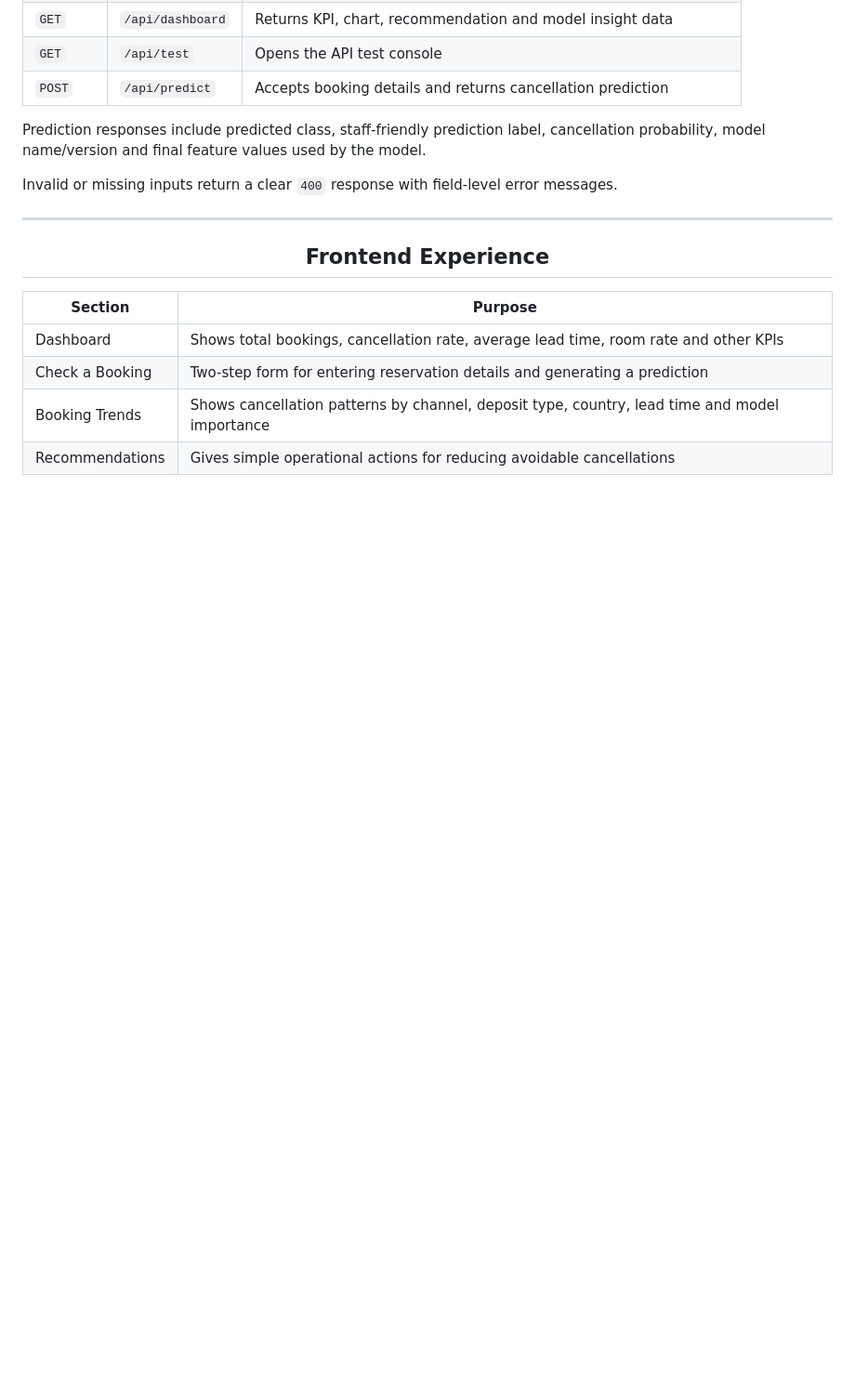
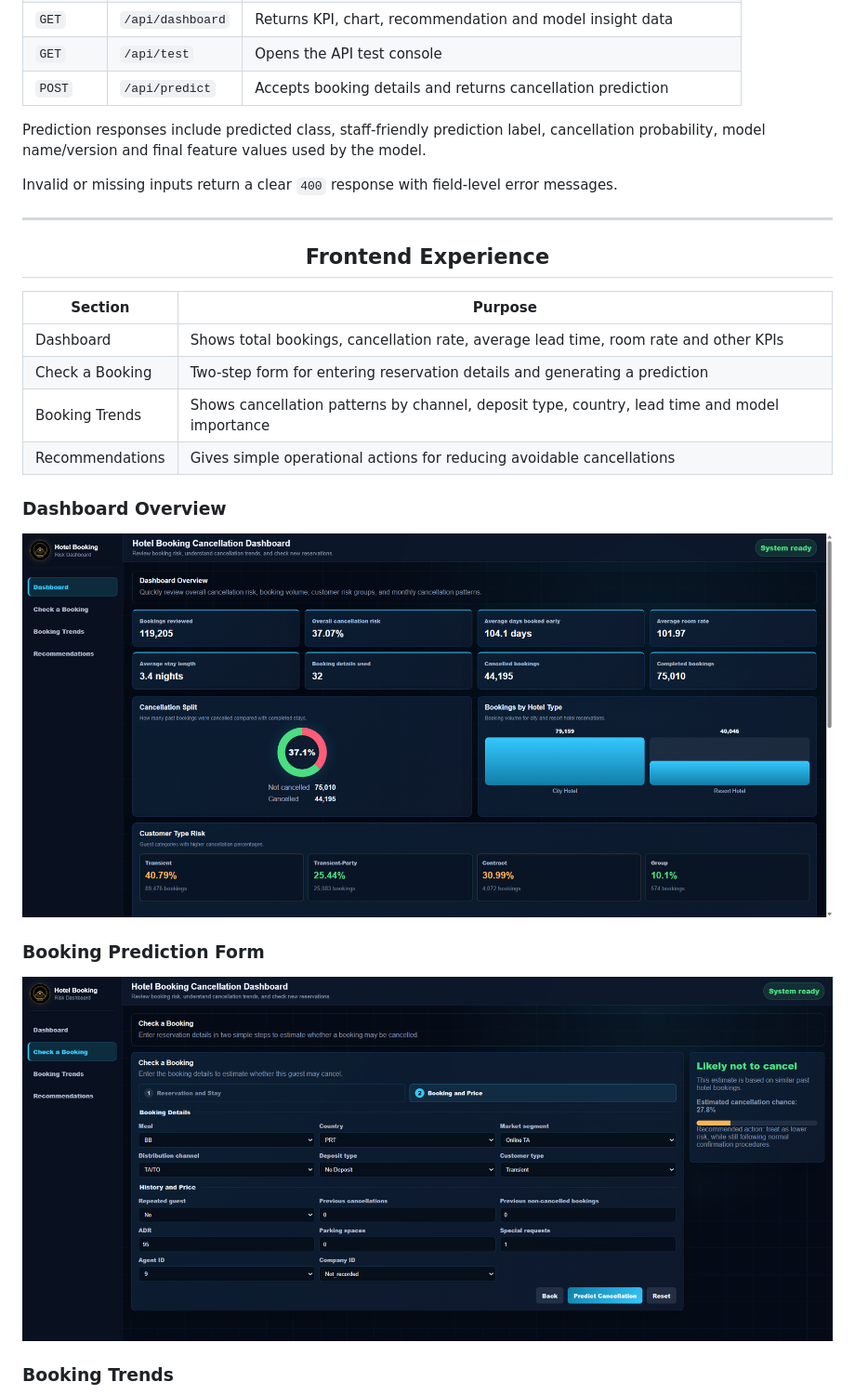
Before and after one commit to Manesha03/IT3051-FDM-Mini-Project-2026, a Markdown page: README.md, the part around one of its changes. Shown at 93% size. Rendered like a GitHub page; blank space fills up the shorter version.

```diff
--- a/README.md
+++ b/README.md
@@ -231,3 +206,18 @@ Invalid or missing inputs return a clear `400` response with field-level error m
 | Check a Booking | Two-step form for entering reservation details and generating a prediction |
 | Booking Trends | Shows cancellation patterns by channel, deposit type, country, lead time and model importance |
 | Recommendations | Gives simple operational actions for reducing avoidable cancellations |
+
+### Dashboard Overview
+
+<p align="center">
+  <img src="docs/frontend-dashboard.png" alt="Hotel booking dashboard overview" width="900" />
+</p>
+
+### Booking Prediction Form
+
+<p align="center">
+  <img src="docs/frontend-prediction.png" alt="Hotel booking prediction form" width="900" />
+</p>
+
+### Booking Trends
+
```
Also changed, not shown: other parts of README.md (+18 -52 lines).
